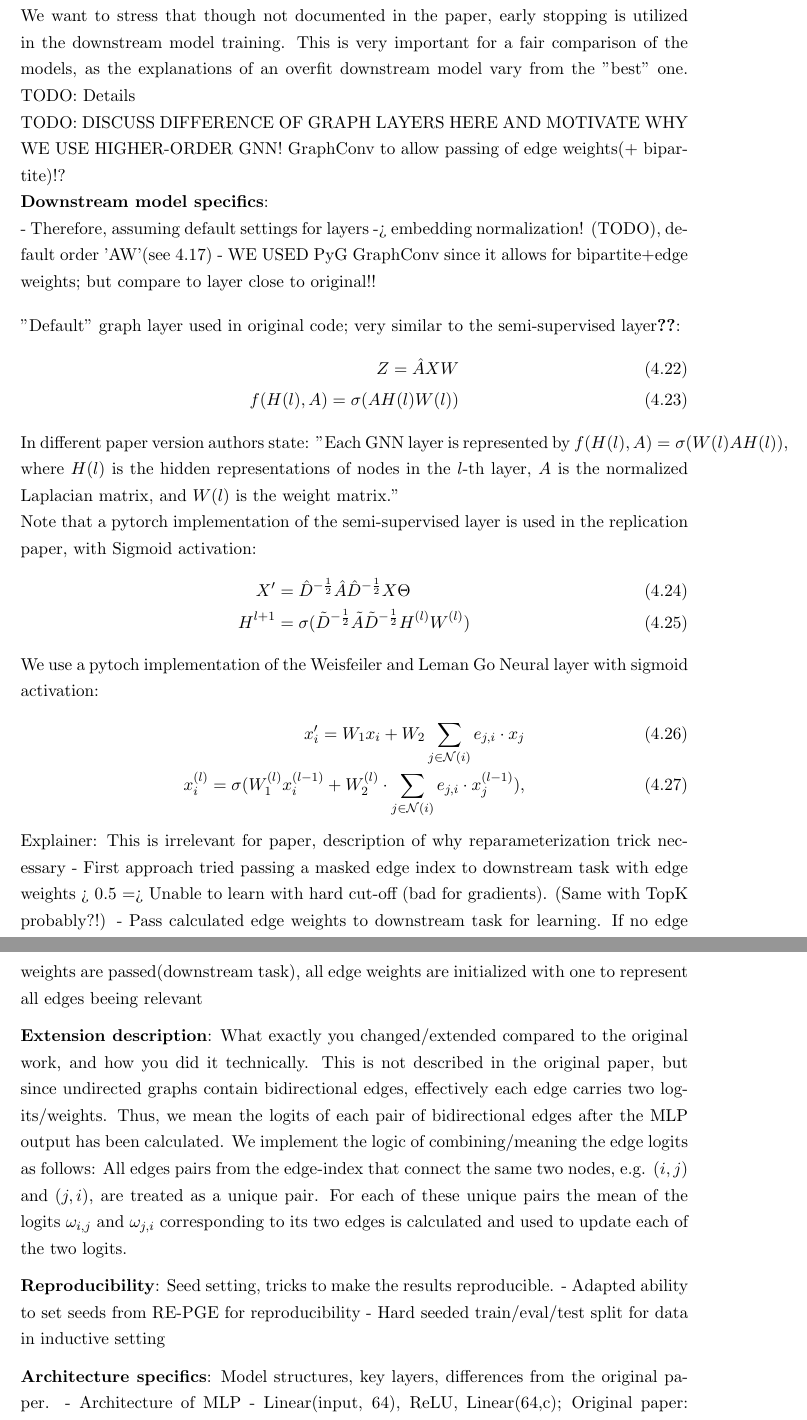
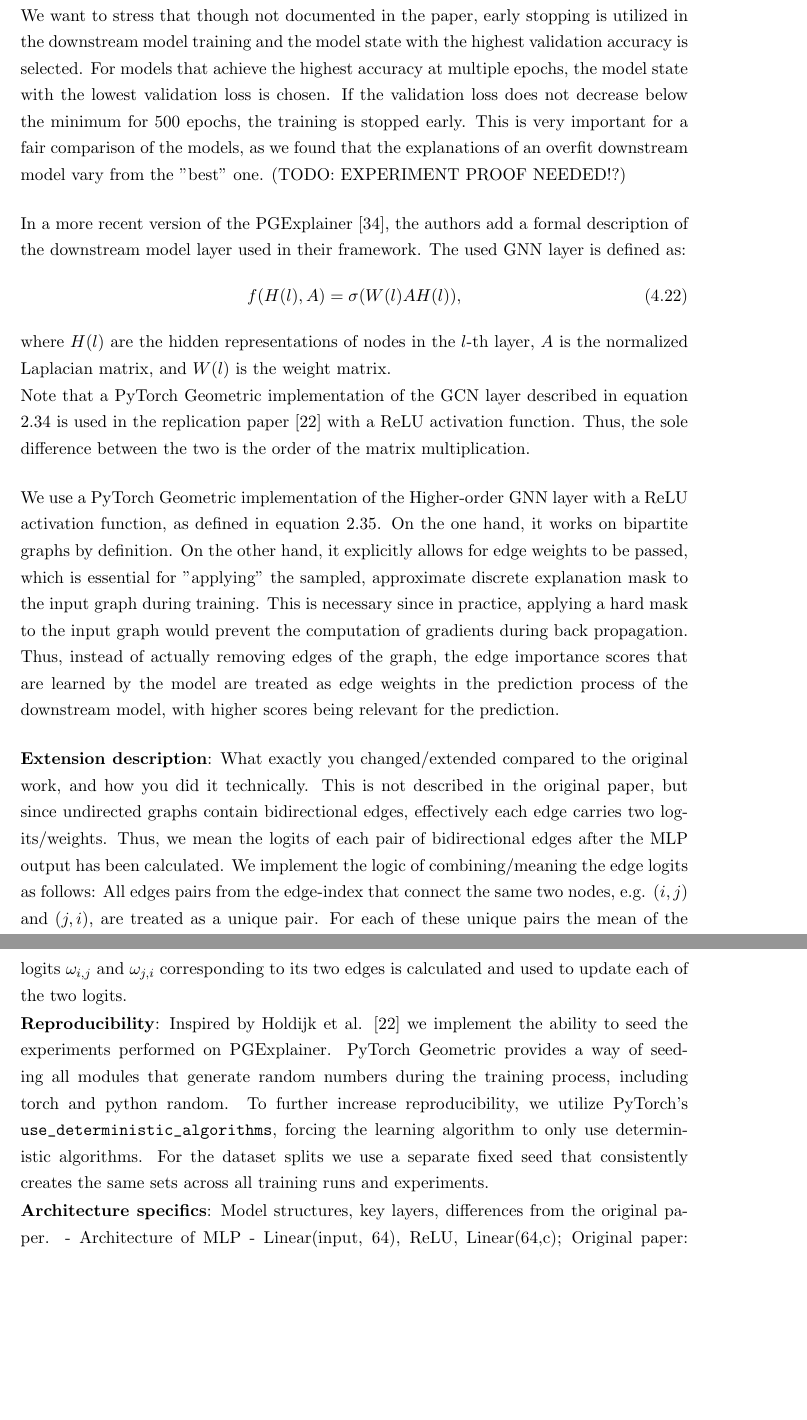
Before and after one commit to TrstnSch/BT-ML-PGESAT, a LaTeX thesis (thesis/main.tex, which reads thesis/chapters/04-PGExplainer.tex): two parts of pages 44 and 45 of 69, joined at a grey line, cut so that both start at the same text, the shorter picture padded with empty space. Compiled offline with pdfLaTeX.

Commit message:
Update thesis

```diff
--- a/thesis/chapters/04-PGExplainer.tex
+++ b/thesis/chapters/04-PGExplainer.tex
@@ -528,49 +528,23 @@ Furthermore, following the original paper, all layer weights are initialized wit
 
 Note that the main differences between our downstream model and the model described in PGExplainer \cite{luo2020parameterized} lie in the used graph layer, as well as the addition of dropout, two batch normalizations before the activations and the usage of a slightly different global pooling.
 
-We want to stress that though not documented in the paper, early stopping is utilized in the downstream model training. This is very important for a fair comparison of the models, as the explanations of an overfit downstream model vary from the "best" one. TODO: Details
+We want to stress that though not documented in the paper, early stopping is utilized in the downstream model training and the model state with the highest validation accuracy is selected. For models that achieve the highest accuracy at multiple epochs, the model state with the lowest validation loss is chosen. If the validation loss does not decrease below the minimum for 500 epochs, the training is stopped early. This is very important for a fair comparison of the models, as we found that the explanations of an overfit downstream model vary from the "best" one. (TODO: EXPERIMENT PROOF NEEDED!?) \bigskip
 
-TODO: DISCUSS DIFFERENCE OF GRAPH LAYERS HERE AND MOTIVATE WHY WE USE HIGHER-ORDER GNN!
-GraphConv to allow passing of edge weights(+ bipartite)!?
+In a more recent version of the PGExplainer \cite{10423141}, the authors add a formal description of the downstream model layer used in their framework. The used GNN layer is defined as:
+\begin{equation}
+    f(H(l),A)=\sigma(W(l)AH(l)),
+\end{equation}
+where $H(l)$ are the hidden representations of nodes in the $l$-th layer, $A$ is the normalized Laplacian matrix, and $W(l)$ is the weight matrix.
 
-\textbf{Downstream model specifics}:
+Note that a PyTorch Geometric implementation of the GCN layer described in equation \ref{eq:GCN} is used in the replication paper \cite{holdijk2021re} with a ReLU activation function. Thus, the sole difference between the two is the order of the matrix multiplication. \bigskip
 
-- Therefore, assuming default settings for layers -> embedding normalization! (TODO), default order 'AW'(see 4.17)
-- WE USED PyG GraphConv since it allows for bipartite+edge weights; but compare to layer close to original!!\bigskip
-
-"Default" graph layer used in original code; very similar to the semi-supervised layer\ref{}:
-\begin{align}
-    Z = \hat{A}XW \\
-    f(H(l),A)=\sigma(AH(l)W(l))
-\end{align}
-
-In different paper version authors state:
-"Each GNN layer is represented by $f(H(l),A)=\sigma(W(l)AH(l))$, where $H(l)$ is the hidden representations of nodes in the $l$-th layer, $A$ is the normalized Laplacian matrix, and $W(l)$ is the weight matrix."
-
-Note that a pytorch implementation of the semi-supervised layer is used in the replication paper, with Sigmoid activation:
-\begin{align}
-    X' &= \hat{D}^{-\frac{1}{2}}\hat{A}\hat{D}^{-\frac{1}{2}}X\Theta \\
-    H^{l+1} &= \sigma(\tilde{D}^{-\frac{1}{2}}\tilde{A}\tilde{D}^{-\frac{1}{2}}H^{(l)}W^{(l)})
-\end{align}
-We use a pytoch implementation of the Weisfeiler and Leman Go Neural layer with sigmoid activation:
-\begin{align}
-    x_i' = W_1x_i+W_2 \sum_{j\in\mathcal{N}(i)}e_{j,i}\cdot x_j \\
-    x_i^{(l)} = \sigma(W_1^{(l)}x_i^{(l-1)}+W_2^{(l)}\cdot\sum_{j\in\mathcal{N}(i)}e_{j,i}\cdot x_j^{(l-1)}),
-\end{align}
-
- Explainer:
- This is irrelevant for paper, description of why reparameterization trick necessary
- - First approach tried passing a masked edge index to downstream task with edge weights > 0.5
- => Unable to learn with hard cut-off (bad for gradients). (Same with TopK probably?!)
- - Pass calculated edge weights to downstream task for learning. If no edge weights are passed(downstream task), all edge weights are initialized with one to represent all edges beeing relevant
-
+We use a PyTorch Geometric implementation of the Higher-order GNN layer with a ReLU activation function, as defined in equation \ref{eq:higher-order-gnn}. On the one hand, it works on bipartite graphs by definition. On the other hand, it explicitly allows for edge weights to be passed, which is essential for "applying" the sampled, approximate discrete explanation mask to the input graph during training. This is necessary since in practice, applying a hard mask to the input graph would prevent the computation of gradients during back propagation. Thus, instead of actually removing edges of the graph, the edge importance scores that are learned by the model are treated as edge weights in the prediction process of the downstream model, with higher scores being relevant for the prediction. \bigskip
 
 \textbf{Extension description}: What exactly you changed/extended compared to the original work, and how you did it technically.
 This is not described in the original paper, but since undirected graphs contain bidirectional edges, effectively each edge carries two logits/weights. Thus, we mean the logits of each pair of bidirectional edges after the MLP output has been calculated. We implement the logic of combining/meaning the edge logits as follows: All edges pairs from the edge-index that connect the same two nodes, e.g. $(i,j)$ and $(j,i)$, are treated as a unique pair. For each of these unique pairs the mean of the logits $\omega_{i,j}$ and $\omega_{j,i}$ corresponding to its two edges is calculated and used to update each of the two logits.
 
-\textbf{Reproducibility}: Seed setting, tricks to make the results reproducible.
- - Adapted ability to set seeds from RE-PGE for reproducibility
- - Hard seeded train/eval/test split for data in inductive setting
+\textbf{Reproducibility}: Inspired by Holdijk et al. \cite{holdijk2021re} we implement the ability to seed the experiments performed on PGExplainer. PyTorch Geometric provides a way of seeding all modules that generate random numbers during the training process, including torch and python random.
+To further increase reproducibility, we utilize PyTorch's \verb|use_deterministic_algorithms|, forcing the learning algorithm to only use deterministic algorithms. For the dataset splits we use a separate fixed seed that consistently creates the same sets across all training runs and experiments.
 
 \textbf{Architecture specifics}: Model structures, key layers, differences from the original paper.
 - Architecture of MLP - Linear(input, 64), ReLU, Linear(64,c);
```
Also changed, not shown: thesis/chapters/02-background.tex (+2 -0 lines), thesis/references.bib (+12 -0 lines), thesis/main.pdf, thesis/chapters/04-PGExplainer.tex (9 more changed lines).
